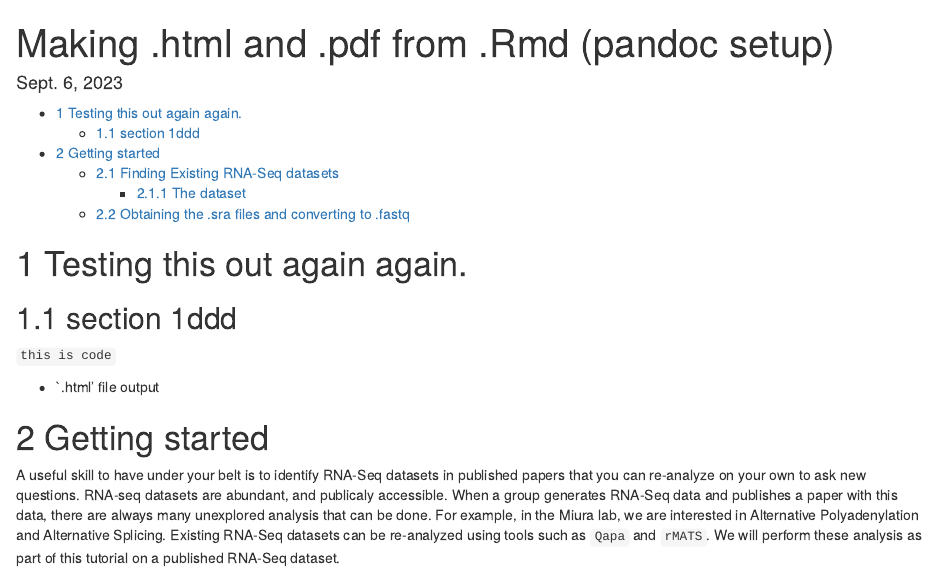
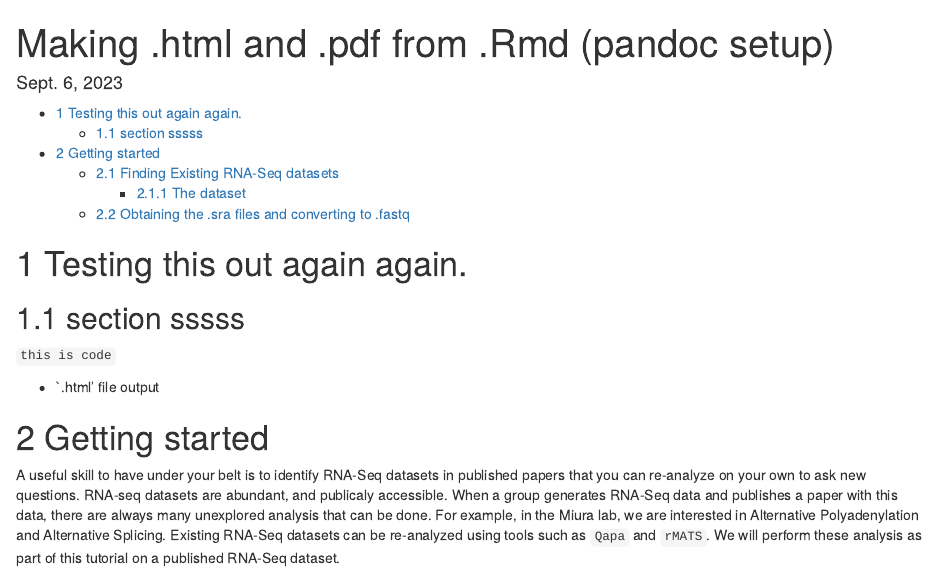
Before and after one commit to UConnMiura/comp_camp, an R Markdown document (lectures/lecture_2.Rmd): the page in a window 1100 px wide, from its top. Rendered offline with R 4.5, knitr and Pandoc, with nearby package versions.

Commit message:
Update lecture_2.Rmd

````diff
--- a/lectures/lecture_2.Rmd
+++ b/lectures/lecture_2.Rmd
@@ -14,7 +14,7 @@ geometry: margin=1in
 
 
 # Testing this out again again.
-## section 1ddd
+## section sssss
 ```this is code```
 
 
````
